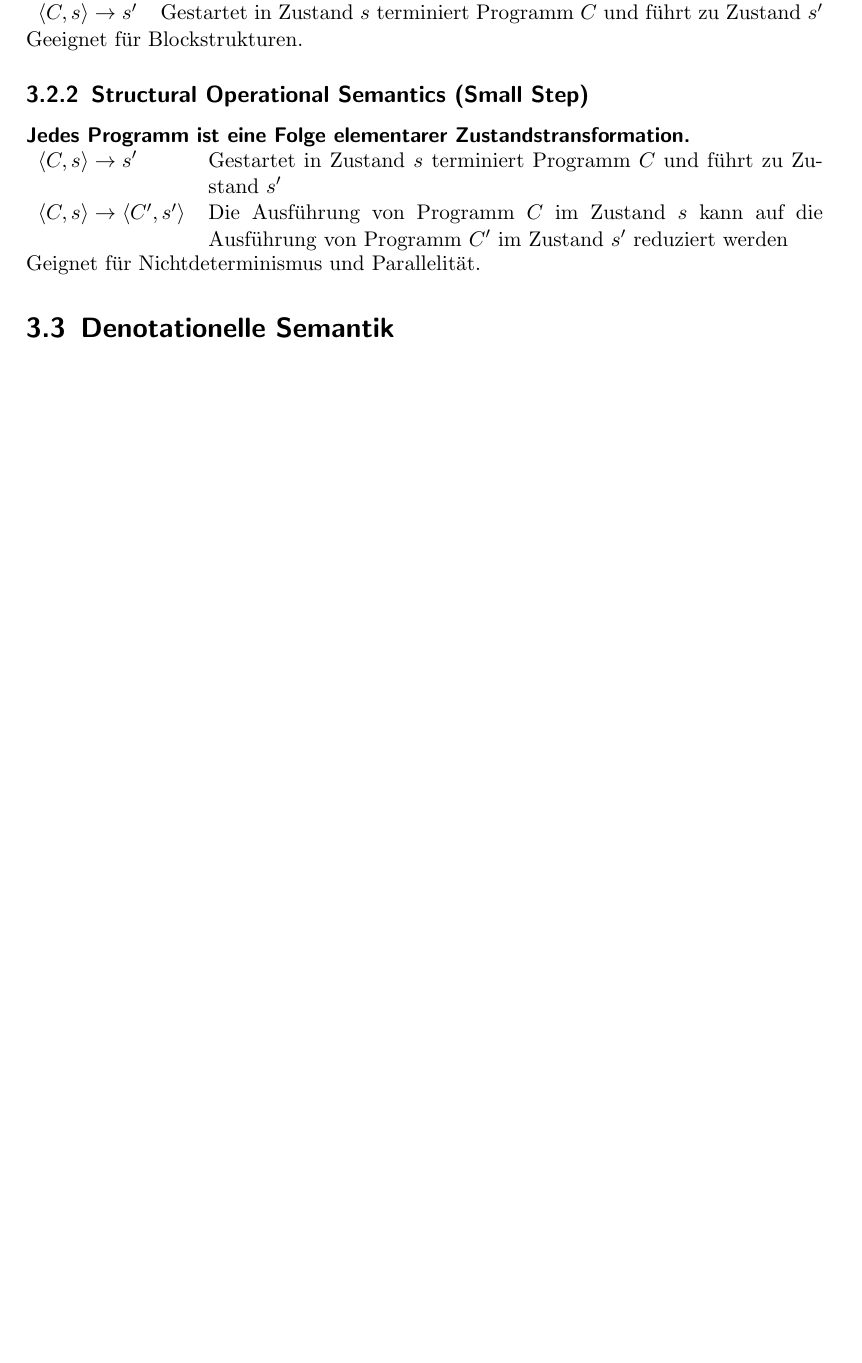
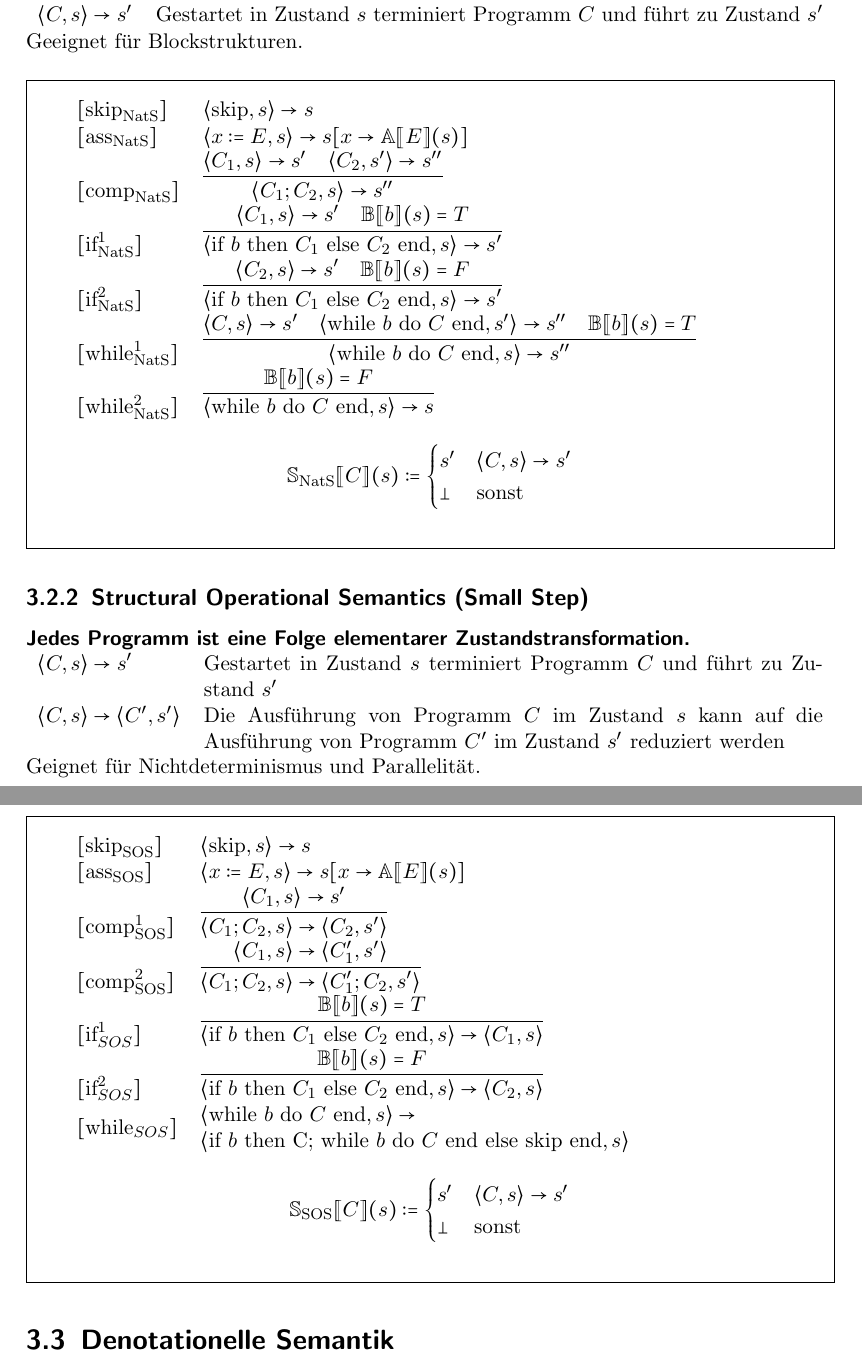
Before and after one commit to Tianmaru/ti-rangers, a LaTeX document (kurzskript.tex): part of page 17 of 19 before the commit and two parts of pages 17 and 18 of 20 after it, the two joined at a grey line, cut so that both start at the same text, the shorter picture padded with empty space. Compiled offline with pdfLaTeX.

Commit message:
add semantic rules

```diff
--- a/kurzskript.tex
+++ b/kurzskript.tex
@@ -9,6 +9,9 @@
 \usepackage{framed}
 \usepackage{tabularx}
 \usepackage{syntax}
+\usepackage{proof}
+\usepackage{MnSymbol}
+\usepackage{multirow}
 
 \newtheoremstyle{example}
   {\topsep}{\topsep}%
@@ -710,6 +713,25 @@ $\langle C,s\rangle\rightarrow s^\prime$&Gestartet in Zustand $s$ terminiert Pro
 \end{tabularx}
 Geeignet für Blockstrukturen.
 
+\begin{framed}
+\begin{tabularx}{\linewidth}[t]{lX}
+$[\text{skip}_\text{NatS}]$&$\langle \text{skip},s\rangle\rightarrow s$\\
+$[\text{ass}_\text{NatS}]$&$\langle x:=E,s\rangle\rightarrow s[x\rightarrow \mathbb{A} \lsem E \rsem (s)]$\\
+$[\text{comp}_\text{NatS}]$&\infer{\langle C_1;C_2,s \rangle \rightarrow s^{\prime\prime}}{\langle C_1,s \rangle \rightarrow s^\prime & \langle C_2,s^\prime \rangle \rightarrow s^{\prime\prime}}\\
+$[\text{if}^1_\text{NatS}]$&\infer{\langle \text{if $b$ then $C_1$ else $C_2$ end},s\rangle\rightarrow s^\prime}{\langle C_1,s\rangle\rightarrow s^\prime & \mathbb{B}\lsem b \rsem (s) = T}\\
+$[\text{if}^2_\text{NatS}]$&\infer{\langle \text{if $b$ then $C_1$ else $C_2$ end},s\rangle\rightarrow s^\prime}{\langle C_2,s\rangle\rightarrow s^\prime & \mathbb{B}\lsem b \rsem (s) = F}\\
+$[\text{while}^1_\text{NatS}]$&\infer{\langle \text{while $b$ do $C$ end},s\rangle\rightarrow s^{\prime\prime}}{\langle C,s\rangle\rightarrow s^\prime & \langle \text{while $b$ do $C$ end},s^\prime\rangle\rightarrow s^{\prime\prime} &\mathbb{B}\lsem b \rsem (s) = T}\\
+$[\text{while}^2_\text{NatS}]$&\infer{\langle \text{while $b$ do $C$ end},s\rangle\rightarrow s}{\mathbb{B}\lsem b \rsem (s) = F}\\
+\end{tabularx}
+\begin{equation*}
+\mathbb{S}_\text{NatS} \lsem C \rsem (s) :=
+\begin{cases}
+s^\prime&\langle C, s \rangle\rightarrow s^\prime\\
+\bot&\text{sonst}\\
+\end{cases}
+\end{equation*}
+\end{framed}
+
 \subsection{Structural Operational Semantics (Small Step)}
 \textbf{\textsf{Jedes Programm ist eine Folge elementarer Zustandstransformation.}}\\
 \begin{tabularx}{\linewidth}{lX}
@@ -717,6 +739,26 @@ $\langle C,s\rangle\rightarrow s^\prime$&Gestartet in Zustand $s$ terminiert Pro
 $\langle C,s\rangle\rightarrow \langle C^\prime,s^\prime\rangle$&Die Ausführung von Programm $C$ im Zustand $s$ kann auf die Ausführung von Programm $C^\prime$ im Zustand $s^\prime$ reduziert werden\\
 \end{tabularx}
 Geignet für Nichtdeterminismus und Parallelität.
+
+\begin{framed}
+\begin{tabularx}{\linewidth}[t]{lX}
+$[\text{skip}_\text{SOS}]$&$\langle \text{skip},s\rangle\rightarrow s$\\
+$[\text{ass}_\text{SOS}]$&$\langle x:=E,s\rangle\rightarrow s[x\rightarrow \mathbb{A} \lsem E \rsem (s)]$\\
+$[\text{comp}^1_\text{SOS}]$&\infer{\langle C_1;C_2,s \rangle \rightarrow \langle C_2, s^{\prime} \rangle}{\langle C_1,s \rangle \rightarrow s^\prime}\\
+$[\text{comp}^2_\text{SOS}]$&\infer{\langle C_1;C_2,s \rangle \rightarrow \langle C_1^\prime;C_2, s^{\prime} \rangle}{\langle C_1,s \rangle \rightarrow \langle C_1^\prime, s^\prime\rangle}\\
+$[\text{if}^1_{SOS}]$&\infer{\langle \text{if $b$ then $C_1$ else $C_2$ end},s\rangle\rightarrow \langle C_1, s\rangle}{\mathbb{B}\lsem b \rsem (s) = T}\\
+$[\text{if}^2_{SOS}]$&\infer{\langle \text{if $b$ then $C_1$ else $C_2$ end},s\rangle\rightarrow \langle C_2, s\rangle}{\mathbb{B}\lsem b \rsem (s) = F}\\
+\multirow{2}{*}{$[\text{while}_{SOS}]$}&$\langle \text{while $b$ do $C$ end},s\rangle\rightarrow$\\
+&$\langle \text{if $b$ then C; while $b$ do $C$ end else skip end},s\rangle$\\
+\end{tabularx}
+\begin{equation*}
+\mathbb{S}_\text{SOS} \lsem C \rsem (s) :=
+\begin{cases}
+s^\prime&\langle C, s \rangle\rightarrow s^\prime\\
+\bot&\text{sonst}\\
+\end{cases}
+\end{equation*}
+\end{framed}
 
 \section{Denotationelle Semantik}
 \textbf{\textsf{Was ist der Effekt eines Programms?}}\\
```
Also changed, not shown: kurzskript.pdf, kurzskript.tex (1 more changed lines).
